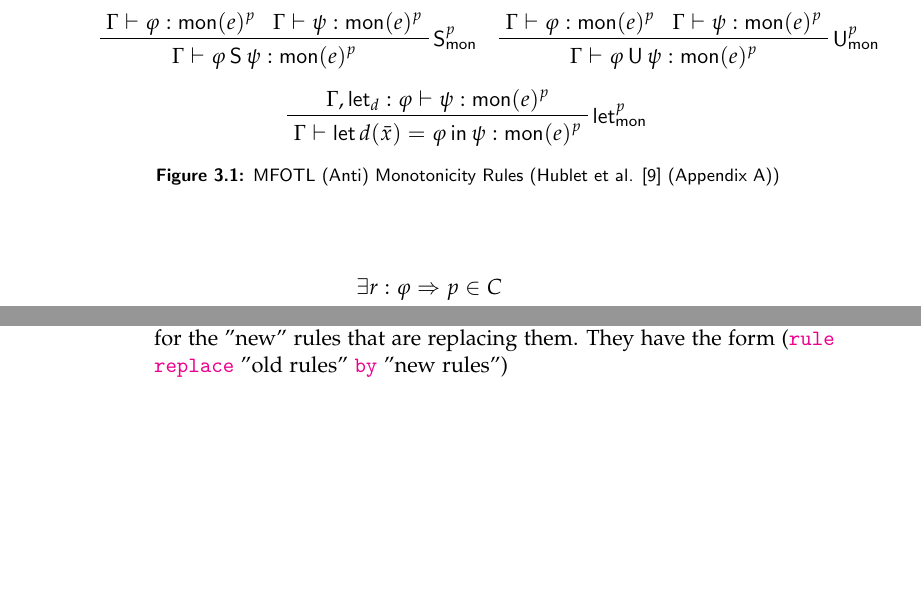
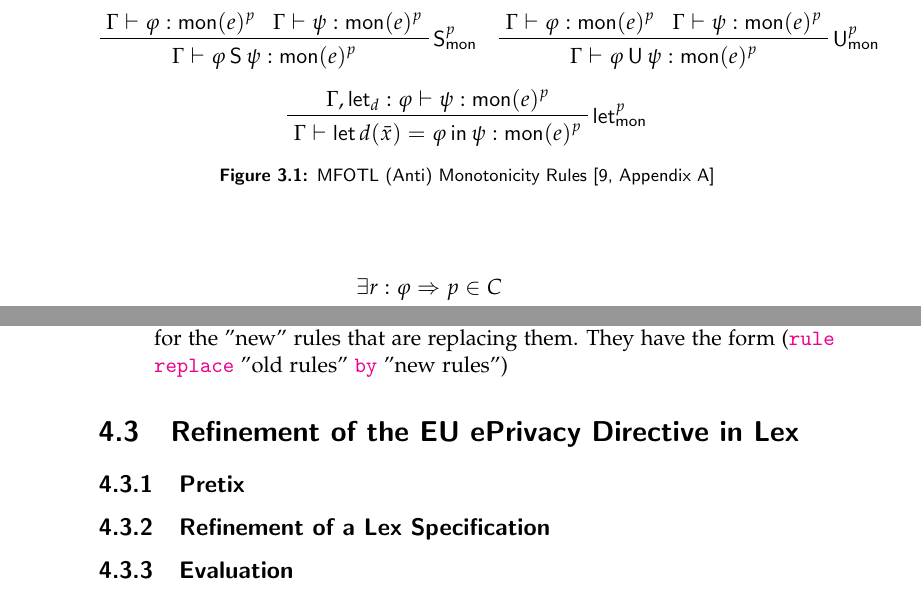
Before and after one commit to jnzd/masters-thesis-report, a LaTeX thesis (thesis.tex, which reads chapters/cre-refinement.tex, chapters/methodology.tex): two parts of pages 44 and 48 of 63 before the commit and two parts of pages 44 and 48 of 61 after it, joined at a grey line, cut so that both start at the same text, the shorter picture padded with empty space. Compiled offline with pdfLaTeX.

Commit message:
lex pretix example

```diff
--- a/chapters/cre-refinement.tex
+++ b/chapters/cre-refinement.tex
@@ -1602,7 +1602,7 @@ formulas are likewise refinements of each other.
             {\Gamma \vdash \LLet{d(\bar{x})}{\phi}{\psi} : \mono{e}^p}
     \end{gather*}
     \vspace{-2em}
-    \caption{MFOTL (Anti) Monotonicity Rules (Hublet et al. \cite{lex} (Appendix A))}
+    \caption{MFOTL (Anti) Monotonicity Rules \cite[Appendix A]{lex}}
     \label{fig:mfotl-monotonicity}
 \end{figure}
 
--- a/chapters/methodology.tex
+++ b/chapters/methodology.tex
@@ -59,3 +59,13 @@ introduced in Chapter \ref{subsection:lex-syntax} are:
         and one for the "new" rules that are replacing them.
         They have the form (\kw{rule} \kw{replace} "old rules" \kw{by} "new rules")
 \end{itemize}
+
+
+\section{Refinement of the EU ePrivacy Directive in Lex}
+\label{section:lex-pretix-refinement}
+
+\subsection{Pretix}
+
+\subsection{Refinement of a Lex Specification}
+
+\subsection{Evaluation}
```
Also changed, not shown: chapters/case-study.tex (deleted, +0 -2 lines), chapters/preliminaries.tex (+2 -2 lines), thesis.tex (+0 -1 lines), chapters/cre-refinement.tex (4 more changed lines).
